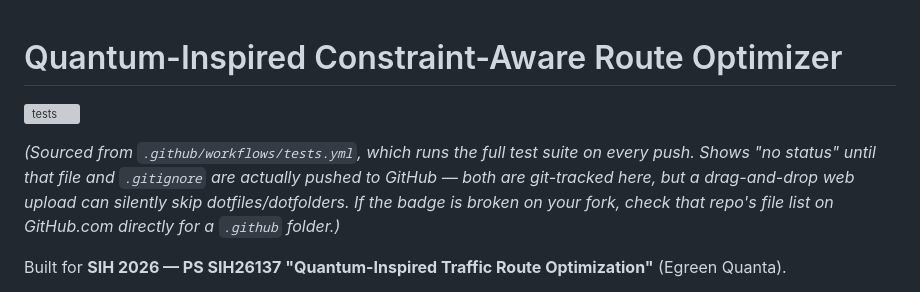
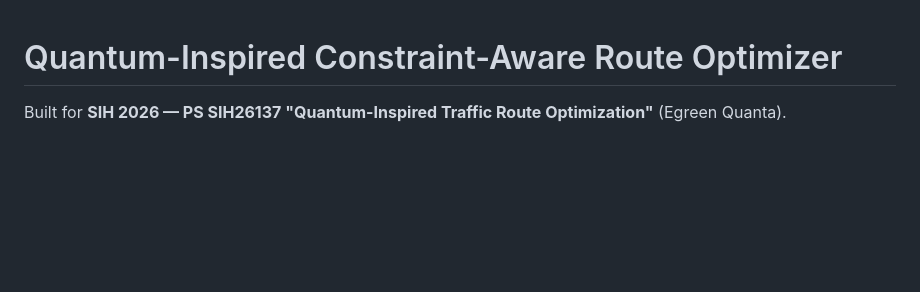
Before and after one commit to Pruthvieraj/Traffic-Router, a Markdown page: README.md, the part around the change. Drawn GitHub-style; blank space fills up the shorter version; grey boxes are pictures that could not be loaded.

Commit message:
Update README to remove test badge section
Removed test badge and related note from README.

```diff
--- a/README.md
+++ b/README.md
@@ -1,13 +1,4 @@
 # Quantum-Inspired Constraint-Aware Route Optimizer
-
-[![tests](https://github.com/Pruthvieraj/Traffic-Router/actions/workflows/tests.yml/badge.svg)](https://github.com/Pruthvieraj/Traffic-Router/actions/workflows/tests.yml)
-
-*(Sourced from `.github/workflows/tests.yml`, which runs the full test
-suite on every push. Shows "no status" until that file and `.gitignore`
-are actually pushed to GitHub — both are git-tracked here, but a
-drag-and-drop web upload can silently skip dotfiles/dotfolders. If the
-badge is broken on your fork, check that repo's file list on GitHub.com
-directly for a `.github` folder.)*
 
 Built for **SIH 2026 — PS SIH26137 "Quantum-Inspired Traffic Route
 Optimization"** (Egreen Quanta).
```
